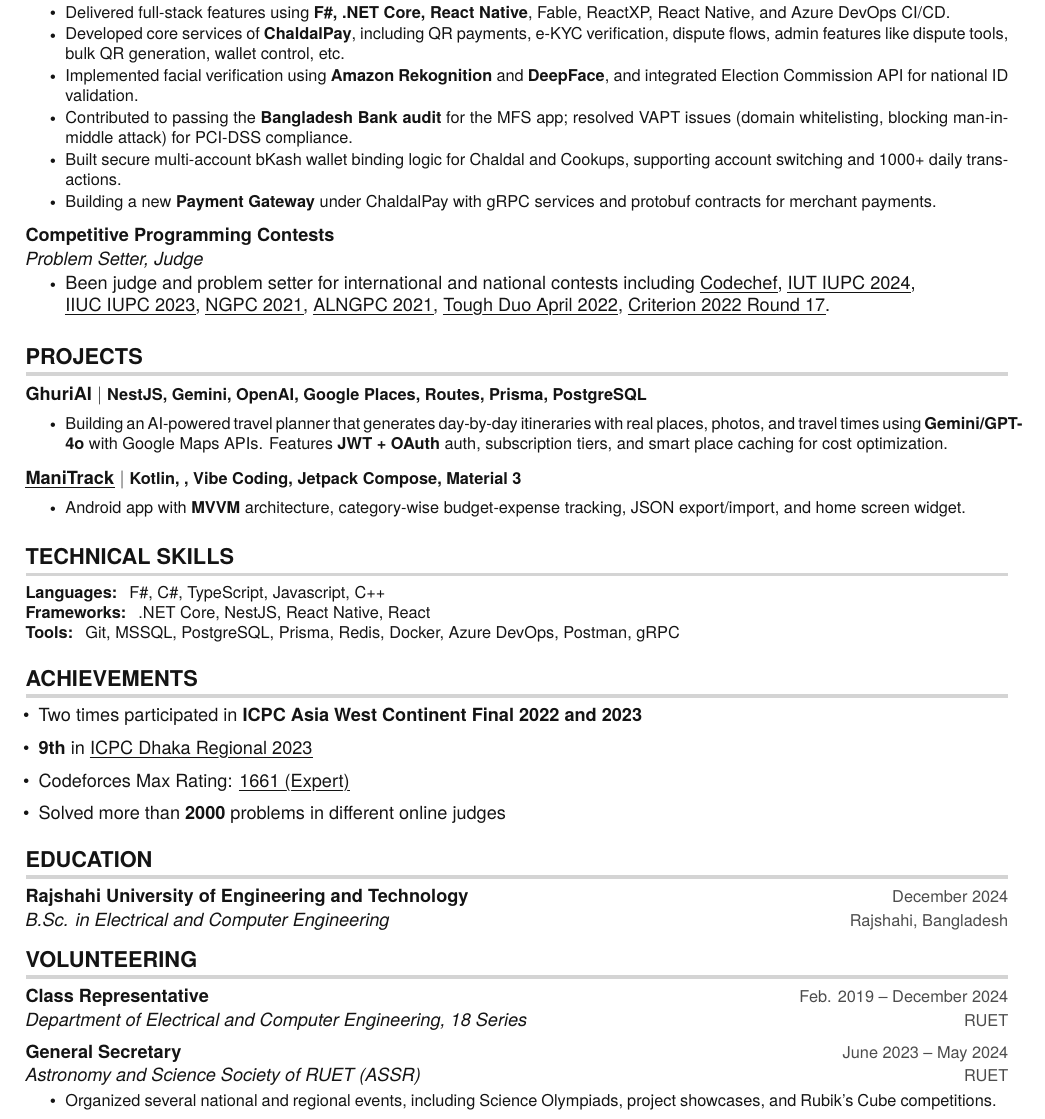
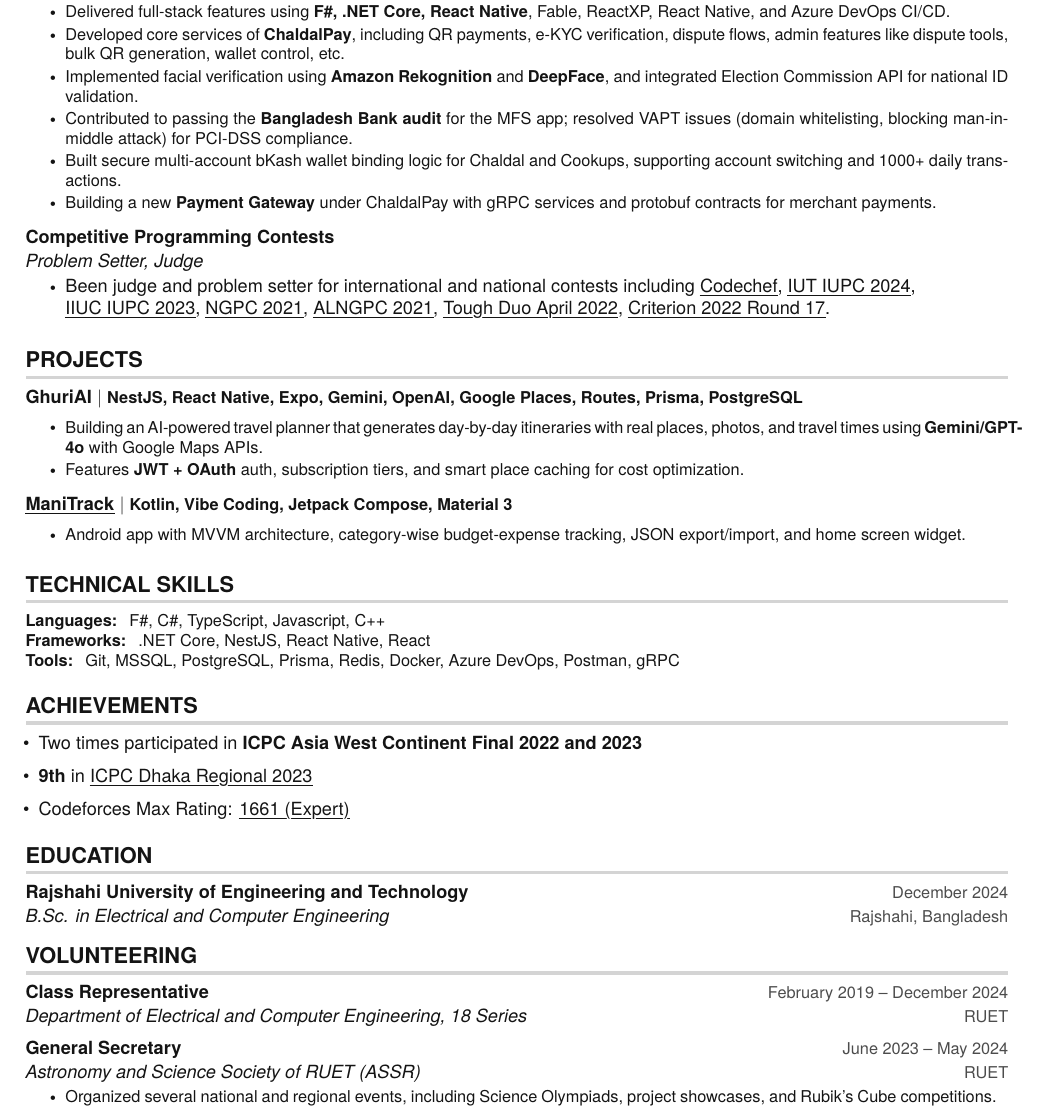
Before and after one commit to rifatr/Resume, a LaTeX document (Mohammad_Lutfar_Rahman_Rifat.tex): part of the page, cut so that both start at the same text. Compiled offline with pdfLaTeX.

Commit message:
typo fixed

```diff
--- a/Mohammad_Lutfar_Rahman_Rifat.tex
+++ b/Mohammad_Lutfar_Rahman_Rifat.tex
@@ -190,10 +190,11 @@
 \section{PROJECTS}
   \resumeSubHeadingListStart
     \resumeSubheading
-      {\textbf{GhuriAI} $|$ \small{NestJS, Gemini, OpenAI, Google Places, Routes, Prisma, PostgreSQL}} {} {} {}
+      {\textbf{GhuriAI} $|$ \small{NestJS, React Native, Expo, Gemini, OpenAI, Google Places, Routes, Prisma, PostgreSQL}} {} {} {}
       \resumeItemListStart
         \vspace {-10pt}
-        \resumeItem{Building an AI-powered travel planner that generates day-by-day itineraries with real places, photos, and travel times using \textbf{Gemini/GPT-4o} with Google Maps APIs. Features \textbf{JWT + OAuth} auth, subscription tiers, and smart place caching for cost optimization.}
+        \resumeItem{Building an AI-powered travel planner that generates day-by-day itineraries with real places, photos, and travel times using \textbf{Gemini/GPT-4o} with Google Maps APIs.}
+        \resumeItem{Features \textbf{JWT + OAuth} auth, subscription tiers, and smart place caching for cost optimization.}
       \resumeItemListEnd
 
     % \resumeSubheading
@@ -211,10 +212,10 @@
     %   \resumeItemListEnd
 
     \resumeSubheading
-      {\href{https://github.com/rifatr/Budget}{\myuline{\textbf{ManiTrack}}} $|$ \small{Kotlin, , Vibe Coding, Jetpack Compose, Material 3}} {} {} {}
+      {\href{https://github.com/rifatr/Budget}{\myuline{\textbf{ManiTrack}}} $|$ \small{Kotlin, Vibe Coding, Jetpack Compose, Material 3}} {} {} {}
       \resumeItemListStart
         \vspace {-10pt}
-        \resumeItem{Android app with \textbf{MVVM} architecture, category-wise budget-expense tracking, JSON export/import, and home screen widget.}
+        \resumeItem{Android app with MVVM architecture, category-wise budget-expense tracking, JSON export/import, and home screen widget.}
       \resumeItemListEnd
 
     % \resumeSubheading
@@ -255,7 +256,7 @@
 
     \item Codeforces Max Rating: \href{https://codeforces.com/profile/rifatrraazz}{\myuline{1661 (Expert)}}
 
-    \item Solved more than \textbf{2000} problems in different online judges
+    % \item Solved more than \textbf{2000} problems in different online judges
   \end{itemize}
 
 
@@ -272,7 +273,7 @@
 \section{VOLUNTEERING}
     \resumeSubHeadingListStart
         \resumeSubheading
-        {Class Representative}{Feb. 2019 -- December 2024}{Department of Electrical and Computer Engineering, 18 Series}{RUET}
+        {Class Representative}{February 2019 -- December 2024}{Department of Electrical and Computer Engineering, 18 Series}{RUET}
 
         % \resumeSubheading
         % {Treasurer}{Jan 2023 -- December 2024}{RUET Analytical Programming Lab (RAPL)}{RUET}
```
Also changed, not shown: Mohammad_Lutfar_Rahman_Rifat.pdf.
